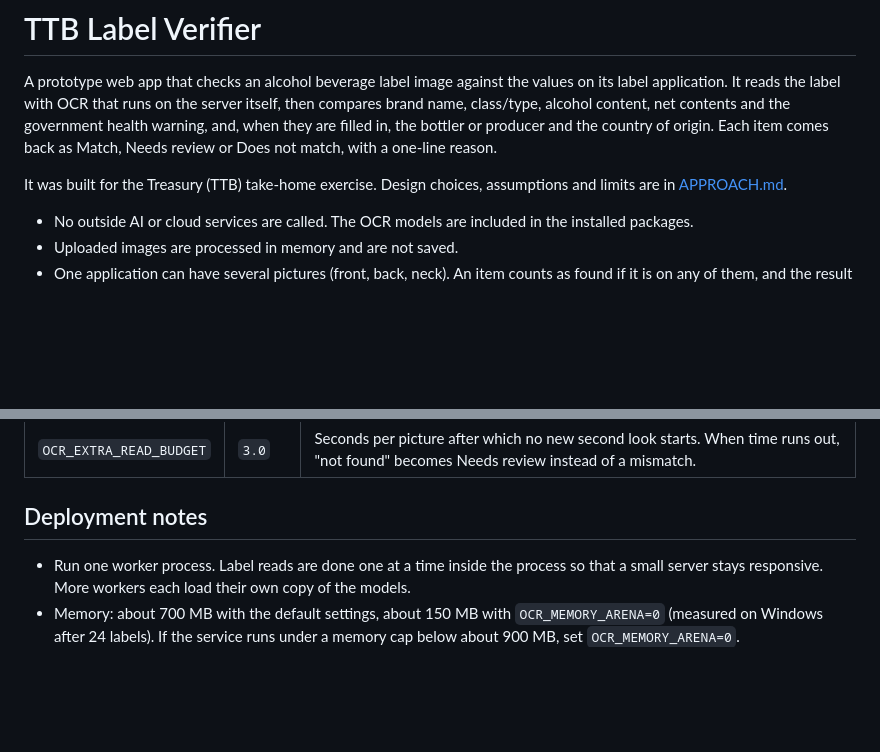
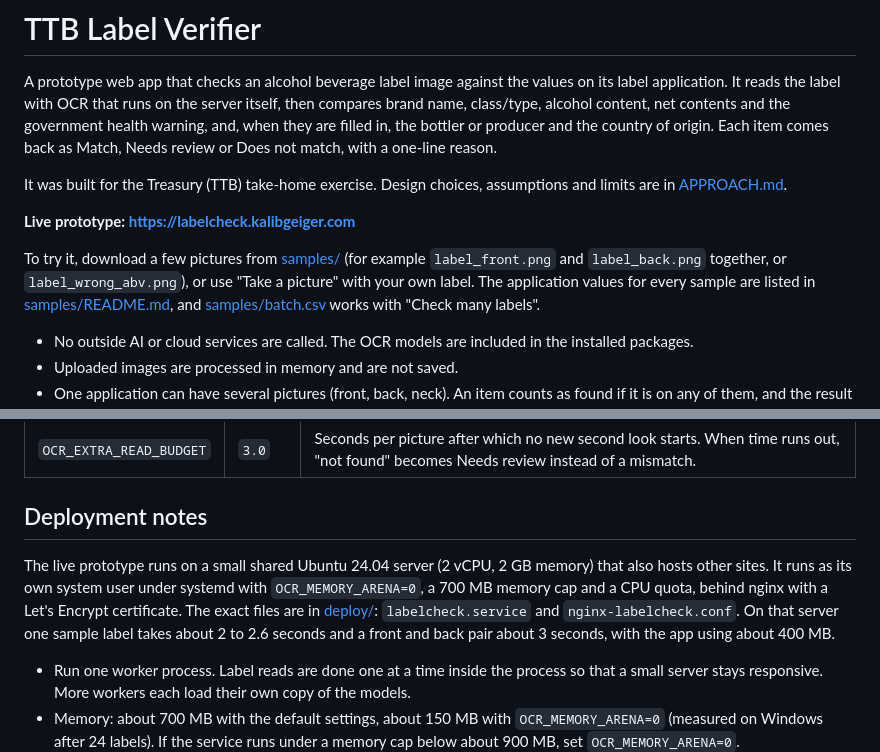
Before and after one commit to garypoppins/ttb-label-verifier, a Markdown page: README.md, 2 parts joined by grey strips. Drawn GitHub-style; blank space fills up the shorter version.

Commit message:
README: live prototype URL, how to try it, and the actual deployment
Co-Authored-By: Claude Opus 5.5 <noreply@anthropic.com>

```diff
--- a/README.md
+++ b/README.md
@@ -9,6 +9,14 @@ Needs review or Does not match, with a one-line reason.
 
 It was built for the Treasury (TTB) take-home exercise. Design choices,
 assumptions and limits are in [APPROACH.md](APPROACH.md).
+
+**Live prototype: https://labelcheck.kalibgeiger.com**
+
+To try it, download a few pictures from [samples/](samples/) (for example
+`label_front.png` and `label_back.png` together, or `label_wrong_abv.png`), or
+use "Take a picture" with your own label. The application values for every
+sample are listed in [samples/README.md](samples/README.md), and
+[samples/batch.csv](samples/batch.csv) works with "Check many labels".
 
 - No outside AI or cloud services are called. The OCR models are included in
   the installed packages.
@@ -149,6 +157,14 @@ development machine, which has no Docker installed.
 | `OCR_EXTRA_READ_BUDGET` | `3.0` | Seconds per picture after which no new second look starts. When time runs out, "not found" becomes Needs review instead of a mismatch. |
 
 ## Deployment notes
+
+The live prototype runs on a small shared Ubuntu 24.04 server (2 vCPU, 2 GB
+memory) that also hosts other sites. It runs as its own system user under
+systemd with `OCR_MEMORY_ARENA=0`, a 700 MB memory cap and a CPU quota, behind
+nginx with a Let's Encrypt certificate. The exact files are in
+[deploy/](deploy/): `labelcheck.service` and `nginx-labelcheck.conf`. On that
+server one sample label takes about 2 to 2.6 seconds and a front and back pair
+about 3 seconds, with the app using about 400 MB.
 
 - Run one worker process. Label reads are done one at a time inside the
   process so that a small server stays responsive. More workers each load
```
